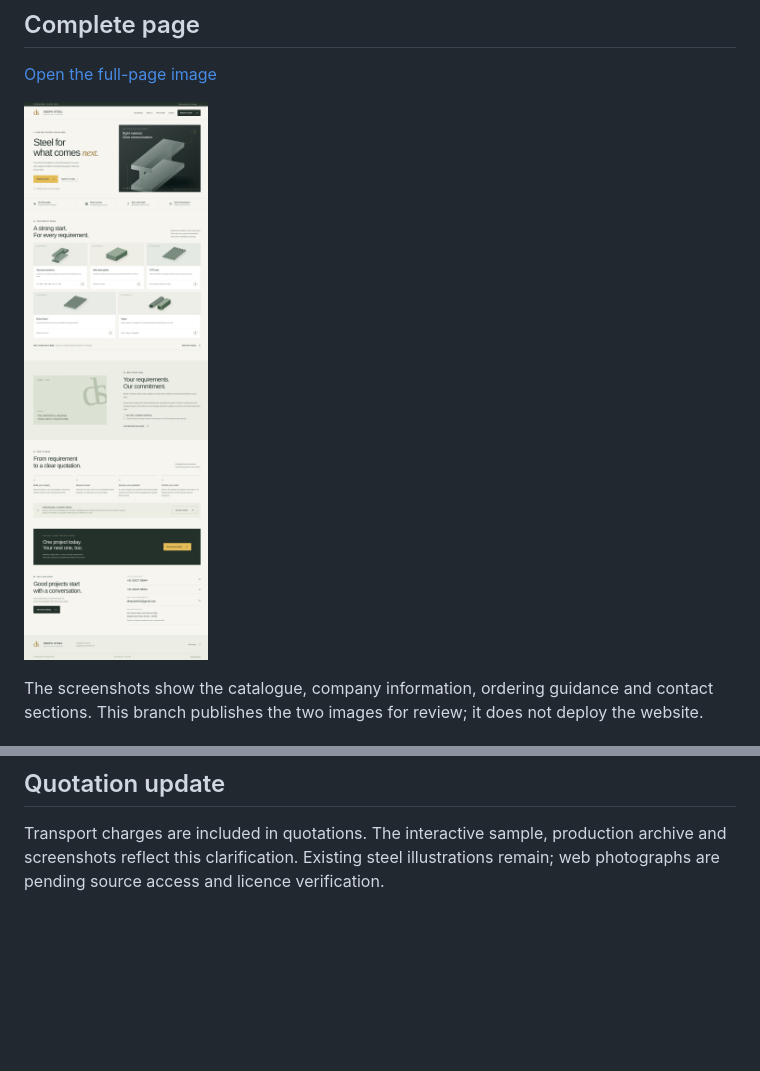
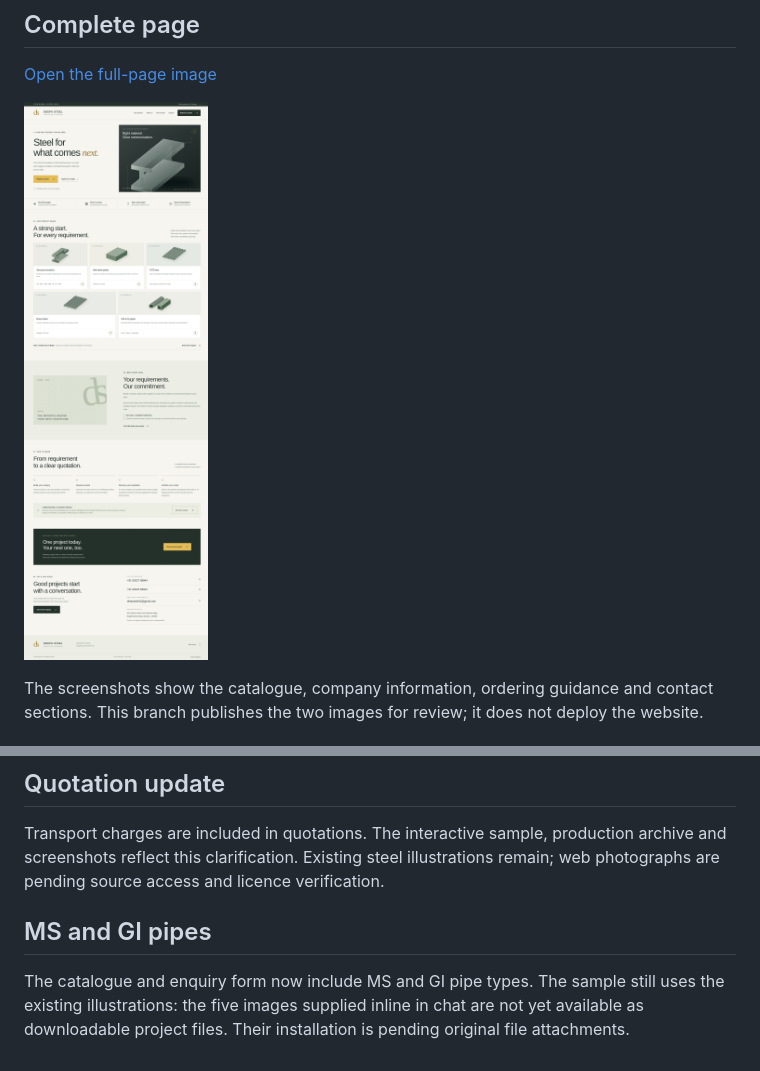
Before and after one commit to dhyanshaj/Website, a Markdown page: README.md, 2 parts joined by grey strips. Drawn GitHub-style; pictures changed too: screenshots/desktop-full-page.png; blank space fills up the shorter version.

```diff
--- a/README.md
+++ b/README.md
@@ -36,3 +36,7 @@ Business calling numbers: **9322758844** and **9322658844**, shown one below the
 ## Quotation update
 
 Transport charges are included in quotations. The interactive sample, production archive and screenshots reflect this clarification. Existing steel illustrations remain; web photographs are pending source access and licence verification.
+
+## MS and GI pipes
+
+The catalogue and enquiry form now include MS and GI pipe types. The sample still uses the existing illustrations: the five images supplied inline in chat are not yet available as downloadable project files. Their installation is pending original file attachments.
```
Also changed, not shown: preview/README.md (+7 -1 lines), 3 other files.
